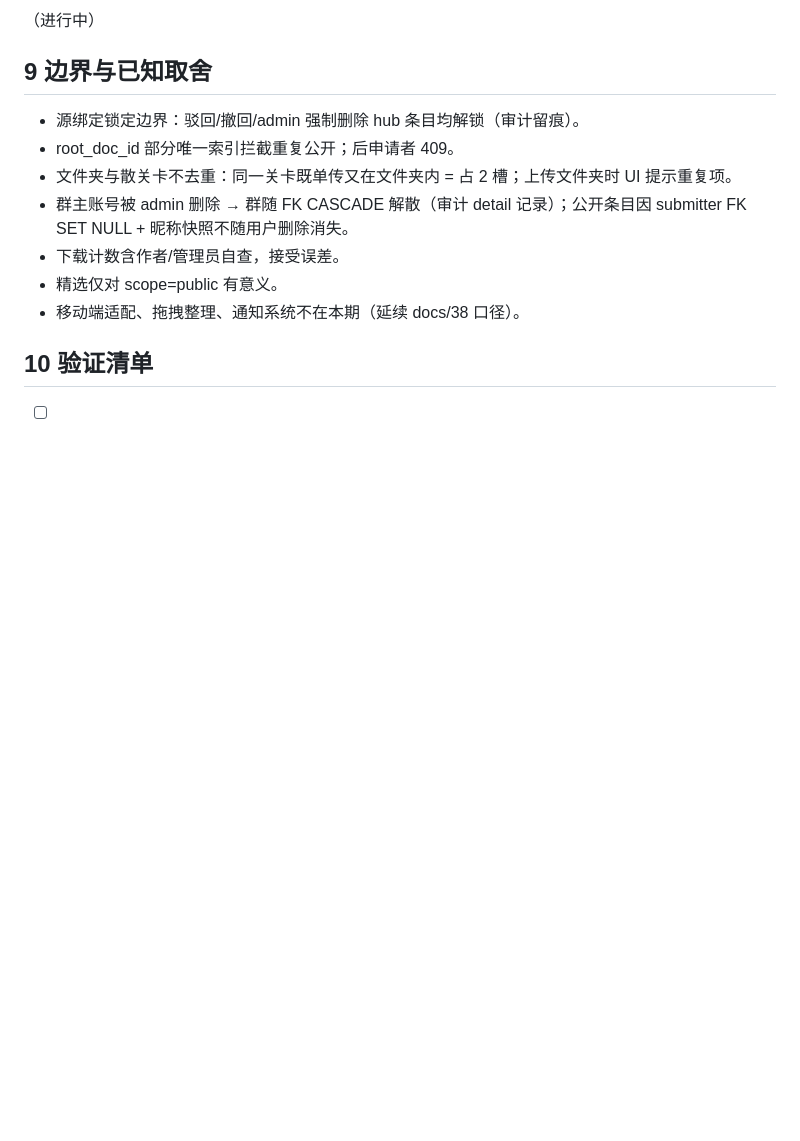
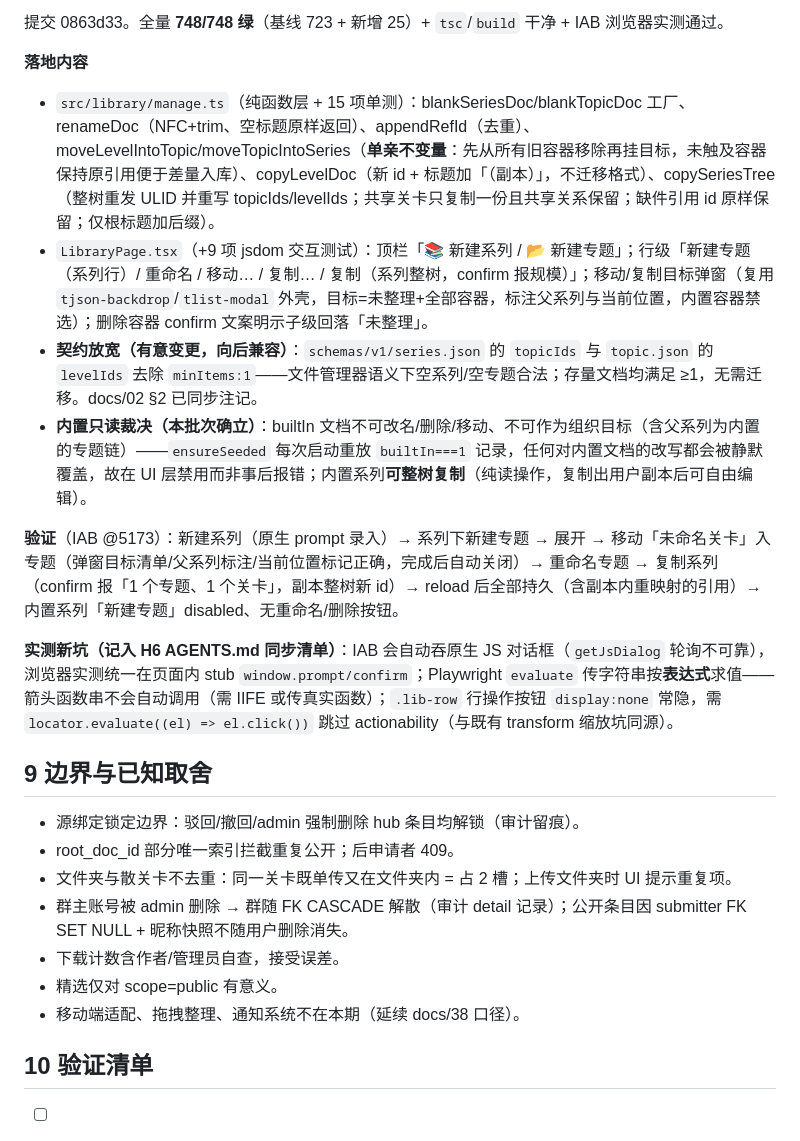
Before and after one commit to Danieltoraji/MusicPractise, a Markdown page: docs/39-云盘共享与关卡库迭代.md, the part around one of its changes. Rendered like a GitHub page; blank space fills up the shorter version.

Commit message:
docs: docs/39 §8.1 H1 落地记录——748 全绿+实测通过；内置只读裁决与 IAB 实测新坑

```diff
--- a/docs/39-云盘共享与关卡库迭代.md
+++ b/docs/39-云盘共享与关卡库迭代.md
@@ -117,5 +117,16 @@
 
-（进行中）
+提交 0863d33。全量 **748/748 绿**（基线 723 + 新增 25）+ `tsc`/`build` 干净 + IAB 浏览器实测通过。
+
+**落地内容**
+
+- `src/library/manage.ts`（纯函数层 + 15 项单测）：blankSeriesDoc/blankTopicDoc 工厂、renameDoc（NFC+trim、空标题原样返回）、appendRefId（去重）、moveLevelIntoTopic/moveTopicIntoSeries（**单亲不变量**：先从所有旧容器移除再挂目标，未触及容器保持原引用便于差量入库）、copyLevelDoc（新 id + 标题加「（副本）」，不迁移格式）、copySeriesTree（整树重发 ULID 并重写 topicIds/levelIds；共享关卡只复制一份且共享关系保留；缺件引用 id 原样保留；仅根标题加后缀）。
+- `LibraryPage.tsx`（+9 项 jsdom 交互测试）：顶栏「📚 新建系列 / 📂 新建专题」；行级「新建专题（系列行）/ 重命名 / 移动… / 复制… / 复制（系列整树，confirm 报规模）」；移动/复制目标弹窗（复用 `tjson-backdrop`/`tlist-modal` 外壳，目标=未整理+全部容器，标注父系列与当前位置，内置容器禁选）；删除容器 confirm 文案明示子级回落「未整理」。
+- **契约放宽（有意变更，向后兼容）**：`schemas/v1/series.json` 的 `topicIds` 与 `topic.json` 的 `levelIds` 去除 `minItems:1`——文件管理器语义下空系列/空专题合法；存量文档均满足 ≥1，无需迁移。docs/02 §2 已同步注记。
+- **内置只读裁决（本批次确立）**：builtIn 文档不可改名/删除/移动、不可作为组织目标（含父系列为内置的专题链）——`ensureSeeded` 每次启动重放 `builtIn===1` 记录，任何对内置文档的改写都会被静默覆盖，故在 UI 层禁用而非事后报错；内置系列**可整树复制**（纯读操作，复制出用户副本后可自由编辑）。
+
+**验证**（IAB @5173）：新建系列（原生 prompt 录入）→ 系列下新建专题 → 展开 → 移动「未命名关卡」入专题（弹窗目标清单/父系列标注/当前位置标记正确，完成后自动关闭）→ 重命名专题 → 复制系列（confirm 报「1 个专题、1 个关卡」，副本整树新 id）→ reload 后全部持久（含副本内重映射的引用）→ 内置系列「新建专题」disabled、无重命名/删除按钮。
+
+**实测新坑（记入 H6 AGENTS.md 同步清单）**：IAB 会自动吞原生 JS 对话框（`getJsDialog` 轮询不可靠），浏览器实测统一在页面内 stub `window.prompt/confirm`；Playwright `evaluate` 传字符串按**表达式**求值——箭头函数串不会自动调用（需 IIFE 或传真实函数）；`.lib-row` 行操作按钮 `display:none` 常隐，需 `locator.evaluate((el) => el.click())` 跳过 actionability（与既有 transform 缩放坑同源）。
 
 ## 9 边界与已知取舍
 
```
Also changed, not shown: other parts of docs/39-云盘共享与关卡库迭代.md (+1 -1 lines).
